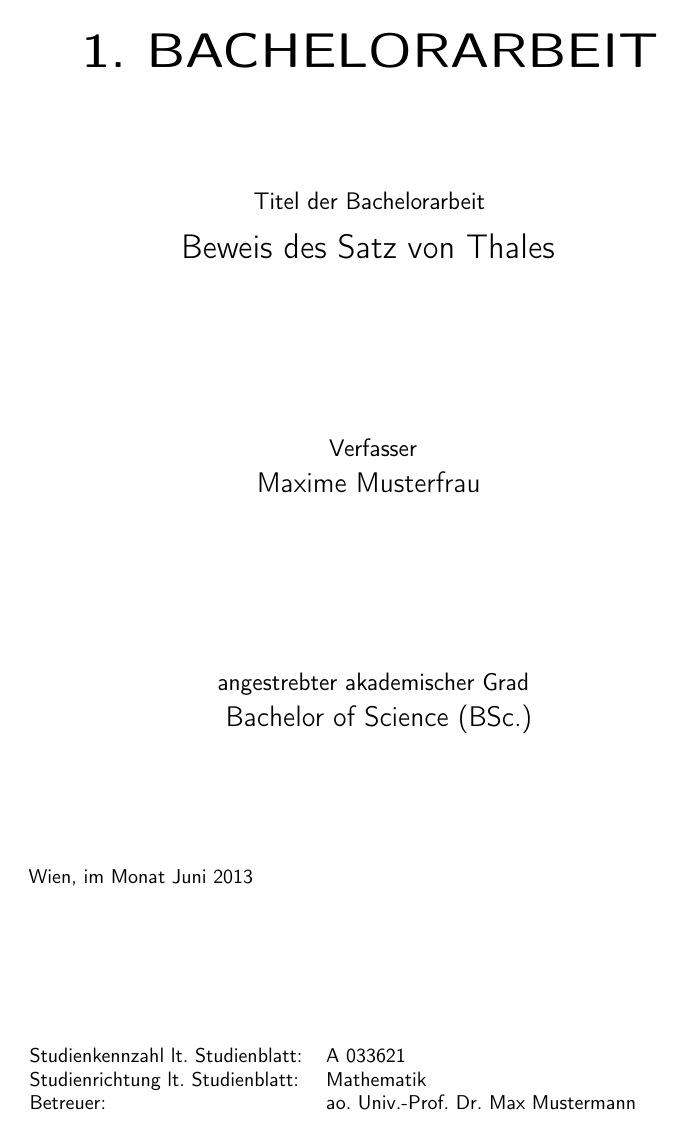
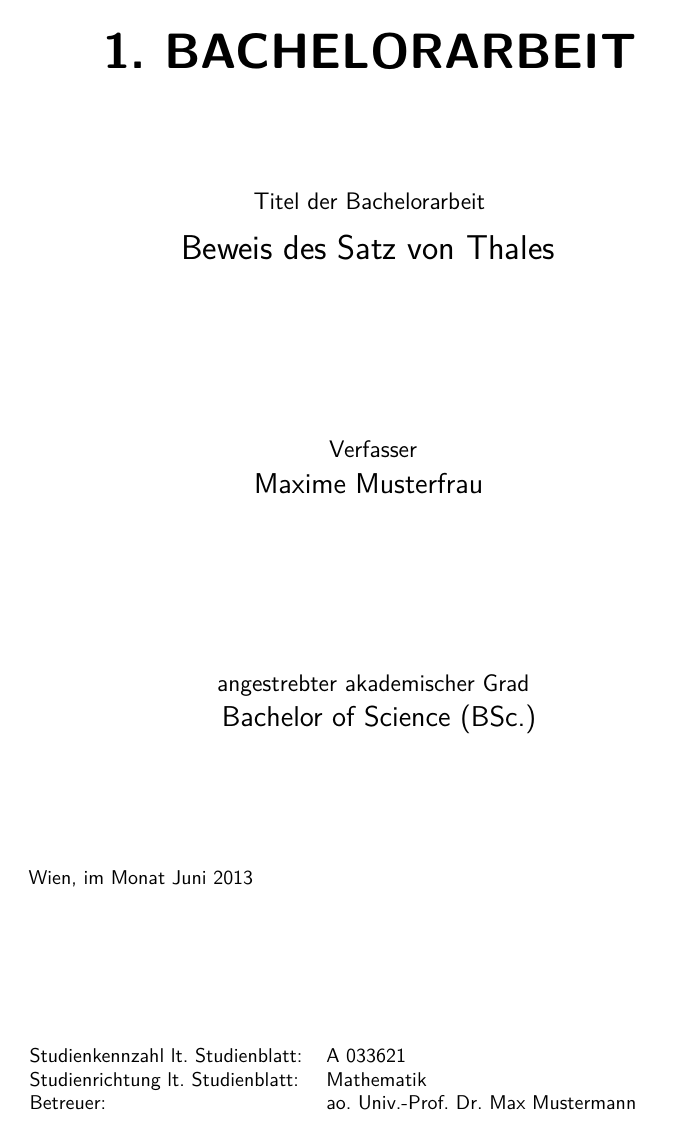
Before and after one commit to Mueids/HarmonicAnalysis, a LaTeX thesis (thesis.tex): page 1 of 4. Compiled offline with pdfLaTeX.

Commit message:
Using lmodern font family, textcomp for symbols and cosmetic changes to definitions of set notation.

```diff
--- a/thesis.tex
+++ b/thesis.tex
@@ -1,8 +1,10 @@
-\documentclass[10pt,a4paper]{article}
+\documentclass[10pt, a4paper, titlepage]{article}
 
 % Encodings und Fonts -----------------------------------
 \usepackage[T1]{fontenc}
 \usepackage[utf8]{inputenc}
+\usepackage{lmodern}
+\usepackage{textcomp}
 \usepackage{microtype}
 % -------------------------------------------------------
 
@@ -35,11 +37,11 @@
 
 \numberwithin{equation}{section}
 
-\DeclareMathOperator{\N}{\mathbb{N}}
-\DeclareMathOperator{\Z}{\mathbb{Z}}
-\DeclareMathOperator{\Q}{\mathbb{Q}}
-\DeclareMathOperator{\R}{\mathbb{R}}
-\DeclareMathOperator{\F}{\mathbb{F}}
+\newcommand*{\N}{\mathbb{N}}
+\newcommand*{\Z}{\mathbb{Z}}
+\newcommand*{\Q}{\mathbb{Q}}
+\newcommand*{\R}{\mathbb{R}}
+\newcommand*{\C}{\mathbb{C}}
 \DeclareMathOperator{\Aut}{Aut}
 \DeclareMathOperator{\id}{id}
 \DeclareMathOperator{\kernel}{ker}
```
